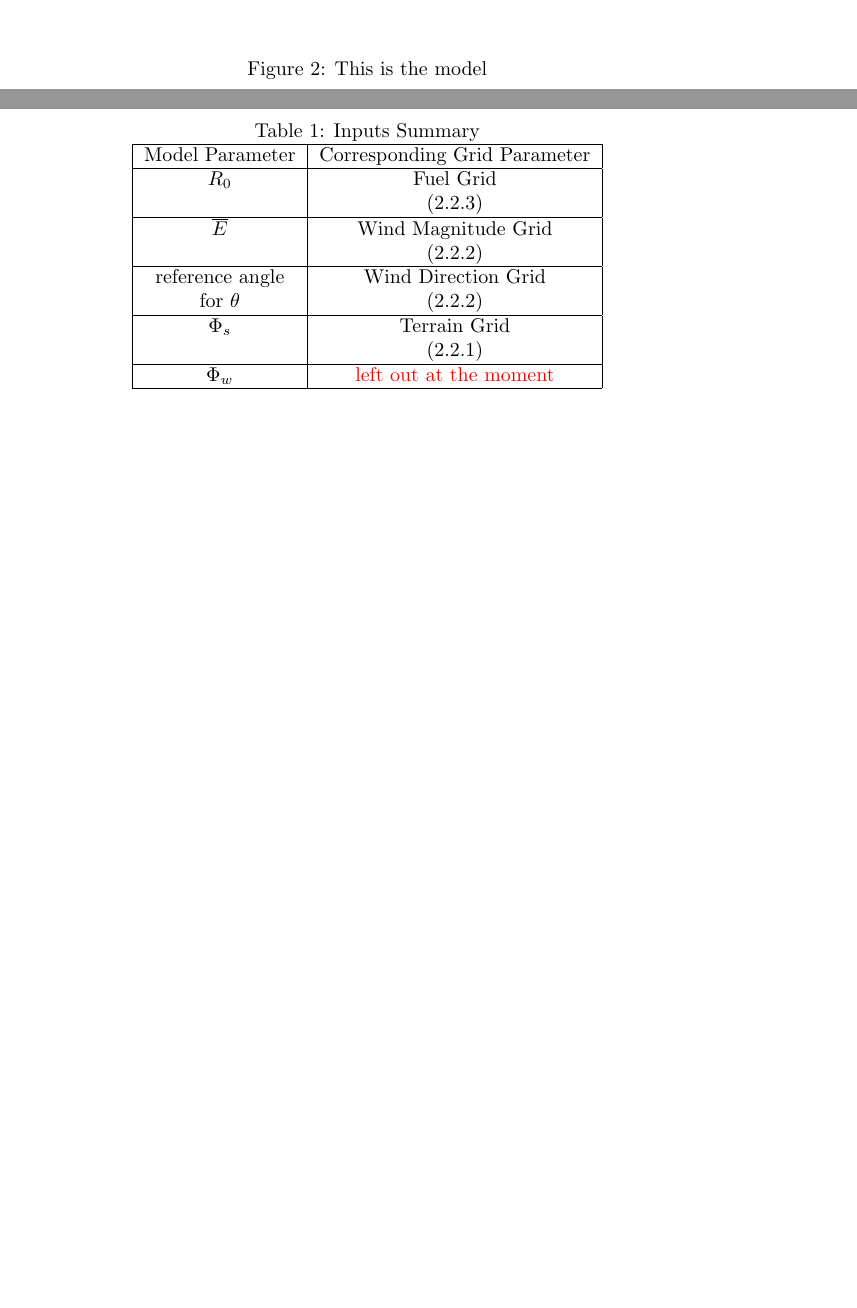
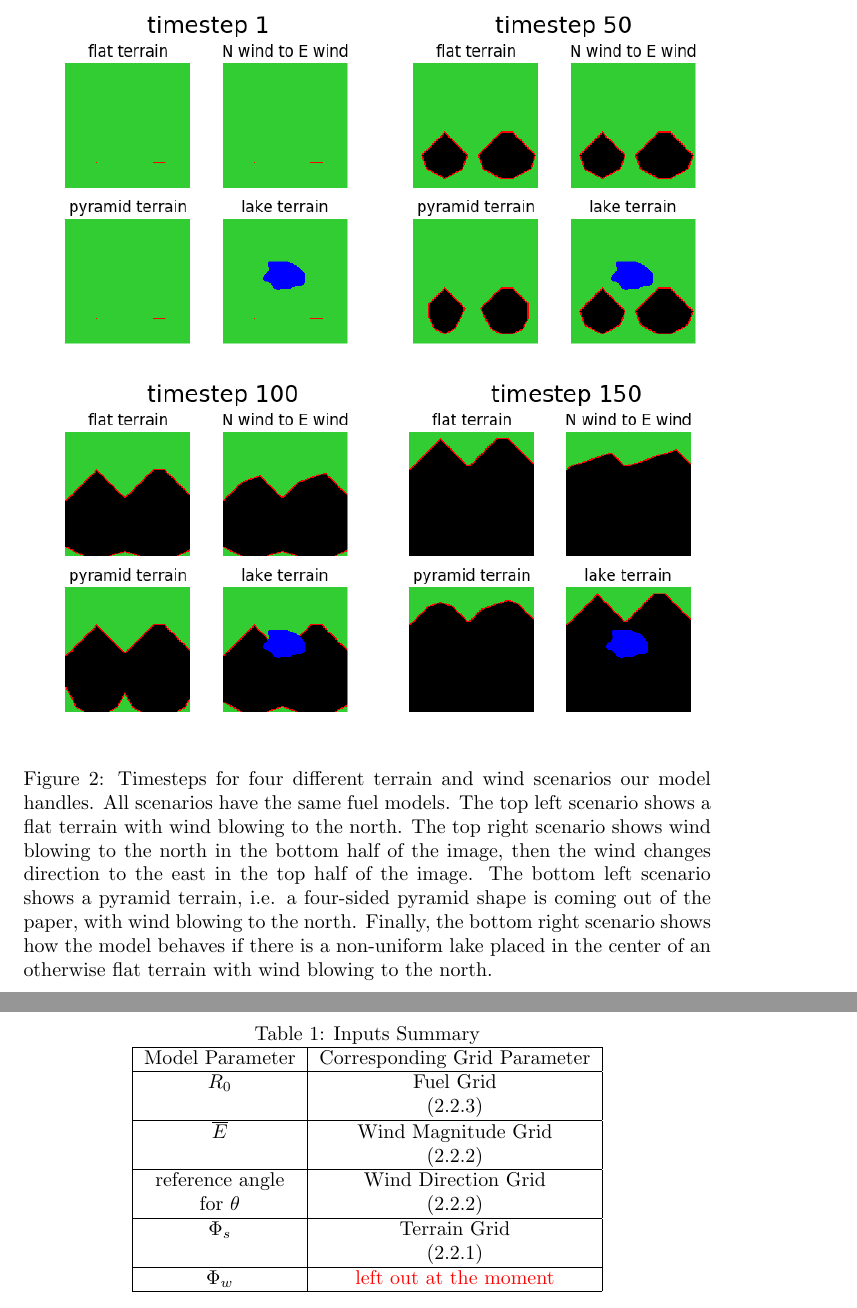
Before and after one commit to curriem/CAndbox, a LaTeX paper (paper/main.tex): two parts of pages 7 and 8 of 8, joined at a grey line, cut at the place of the change, the shorter picture padded with empty space. Compiled offline with pdfLaTeX.

Commit message:
figure captions

```diff
--- a/paper/main.tex
+++ b/paper/main.tex
@@ -204,9 +204,11 @@ Once cells' energy buckets are filled up to a certain threshold, we change the s
 
 
 \begin{figure}
-\includegraphics[width=0.6\textwidth]{figures/multi_im000.png} \includegraphics[width=0.6\textwidth]{figures/multi_im049.png}
-\includegraphics[width=0.6\textwidth]{figures/multi_im099.png}\includegraphics[width=0.6\textwidth]{figures/multi_im149.png}
-\caption{This is the model\label{fig:modelims}}
+\includegraphics[width=0.5\textwidth]{figures/multi_im000.png} \includegraphics[width=0.5\textwidth]{figures/multi_im049.png}
+
+\includegraphics[width=0.5\textwidth]{figures/multi_im099.png}\includegraphics[width=0.5\textwidth]{figures/multi_im149.png}
+\caption{Timesteps for four different terrain and wind scenarios our model handles. All scenarios have the same fuel models. The top left scenario shows a flat terrain with wind blowing to the north. The top right scenario shows wind blowing to the north in the bottom half of the image, then the wind changes direction to the east in the top half of the image. The bottom left scenario shows a pyramid terrain, i.e. a four-sided pyramid shape is coming out of the paper, with wind blowing to the north. Finally, the bottom right scenario shows how the model behaves if there is a non-uniform lake placed in the center of an otherwise flat terrain with wind blowing to the north. \label{fig:modelims}}
+
 \end{figure}
 
 
```
Also changed, not shown: paper/main.pdf, 3 other files.
